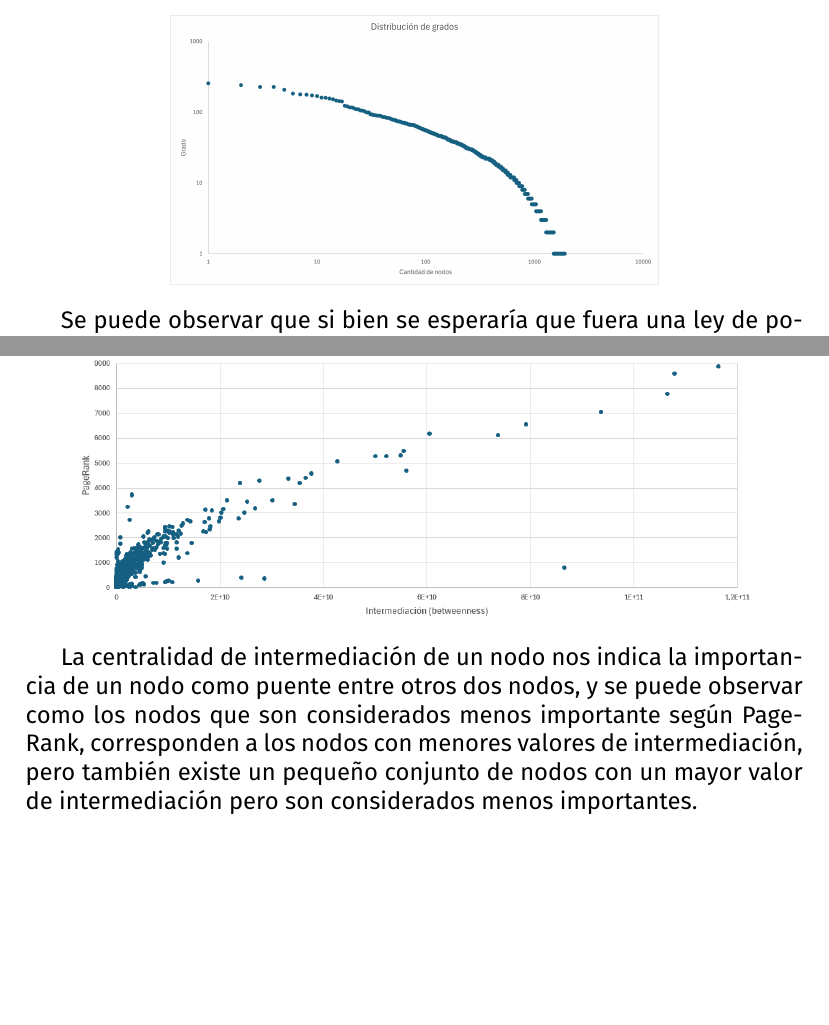
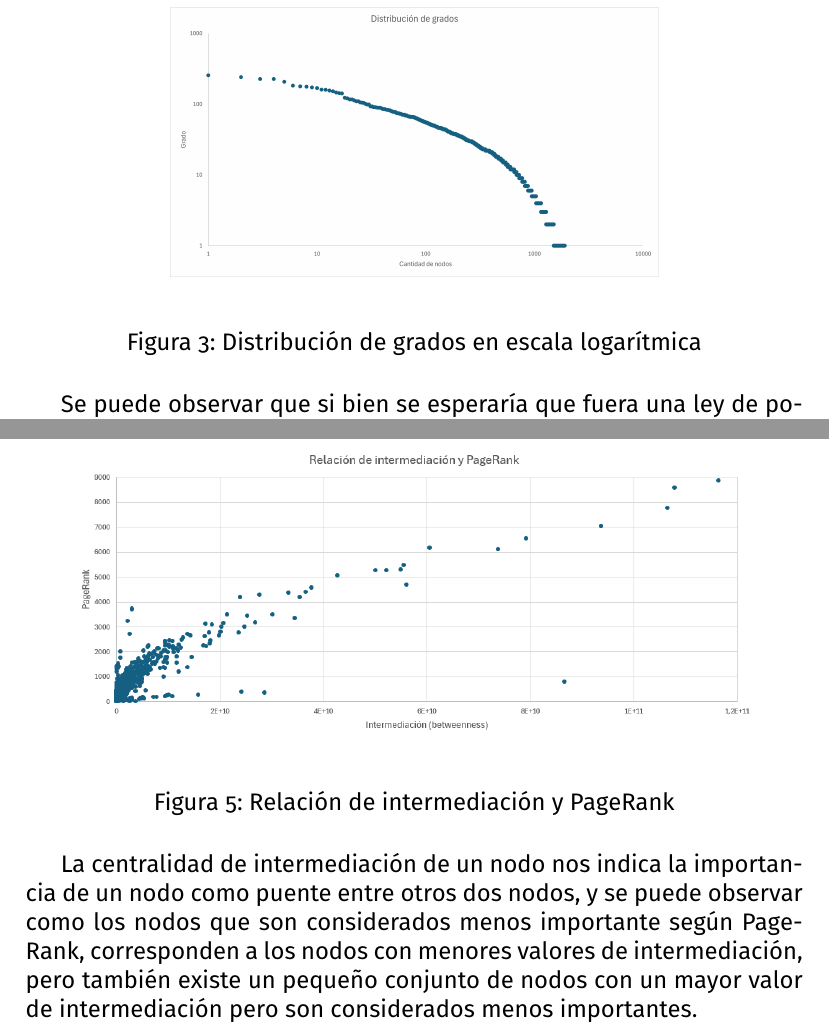
Before and after one commit to sofiwiwiwi/2024_1-RedesComplejas, a LaTeX problem sheet (Tarea1/Informe/informe1.tex): two parts of pages 3 and 5 of 10 before the commit and two parts of pages 4 and 6 of 11 after it, joined at a grey line, cut at the place of the change, the shorter picture padded with empty space. The pictures show the PDF file Tarea1/Informe/informe1.pdf that the author committed with the source.

Commit message:
cosas de formateo uwu

```diff
--- a/Tarea1/Informe/informe1.tex
+++ b/Tarea1/Informe/informe1.tex
@@ -60,14 +64,22 @@ La red tiene 4 componentes conexas, donde la componente gigante representa un 99
     \item Grado máximo: 255
     \item Gráfico de distribución de grados:
 \end{itemize}
+\begin{figure}[H]
     \begin{center}
         \includegraphics[scale=0.35]{images/distribucion_grados.png}
     \end{center}
+    \caption{Distribución de grados}
+    \label{fig:distribution}
+\end{figure}
 Con escala logarítmica:
 
+\begin{figure}[H]
     \begin{center}
         \includegraphics[scale=0.35]{images/distribucion_grados_log_log.png}
     \end{center}
+    \caption{Distribución de grados en escala logarítmica}
+    \label{fig:distribution-log-log}
+\end{figure}
 
 Se puede observar que si bien se esperaría que fuera una ley de potencia, no lo es.
 \subsection{Distancias}
@@ -87,27 +99,39 @@ El coeficiente de clustering promedio de la red es 0.11 y la transitividad de la
 
 Luego de determinar la centralidad de intermediación, cercanía y PageRank de cada nodo, al hacer un gráfico de dispersión de grado y PageRank se obtiene lo siguiente:
 
+\begin{figure}[H]
     \begin{center}
         \includegraphics[scale=0.6]{images/distribucion_grado_pagerank.png}
     \end{center}
+    \caption{Relación de grado y PageRank}
+    \label{fig:distribution-degree}
+\end{figure}
 
 % importancia relacionada con la cantidad de conexiones
 Se puede observar como en la mayoría de los casos, la cantidad de conexiones de un nodo se relaciona con la importancia que tiene este en la red. Lo que no ocurre con una cierta cantidad de estos, que a pesar de tener una cantidad considerable de conexiones, no son considerados como importantes según PageRank, ya que PageRank considera también la importancia de los nodos conectados.
 
 Siguiendo con el gráfico de la relación entre intermediación, o betweenness, de cada nodo y su PageRank se tiene:
 
+\begin{figure}[H]
     \begin{center}
         \includegraphics[scale=0.6]{images/distribucion_betweenness_pagerank.png}
     \end{center}
+    \caption{Relación de intermediación y PageRank}
+    \label{fig:betweenness-page-rank}
+\end{figure}
 
 % si los nodos importantes como puente son considerados importantes con el pagerank
 La centralidad de intermediación de un nodo nos indica la importancia de un nodo como puente entre otros dos nodos, y se puede observar como los nodos que son considerados menos importante según PageRank, corresponden a los nodos con menores valores de intermediación, pero también existe un pequeño conjunto de nodos con un mayor valor de intermediación pero son considerados menos importantes.
 
 Finalmente, al graficar la relación entre el grado e intermediación de un nodo se obtiene:
 
+\begin{figure}[H]
     \begin{center}
         \includegraphics[scale=0.6]{images/distribucion_grado_betweenness.png}
     \end{center}
+    \caption{Relación de grado e intermediación}
+    \label{fig:distribution-degree-betweenness}
+\end{figure}
 
 % si nodos con grado bajo son criticos, conectando clusters o comunidades
 Se puede notar como, para la mayoría de los casos, el grado del nodo está directamente relacionado con la intermediación de este. Sin embargo, se puede notar la existencia de algunas excepciones, existen nodos con menor grado que tienen un alto valor de intermediación, mientras que algunos nodos con mayor grado no tienen grandes valores de intermediación, lo que no garantiza que al tener una gran cantidad de conexiones se tenga también un gran valor de intermediación.
```
Also changed, not shown: Tarea1/Informe/informe1.pdf, Tarea1/Informe/informe1.tex (8 more changed lines), 1 other file. Lines whose indentation alone changed are shown as unchanged.
